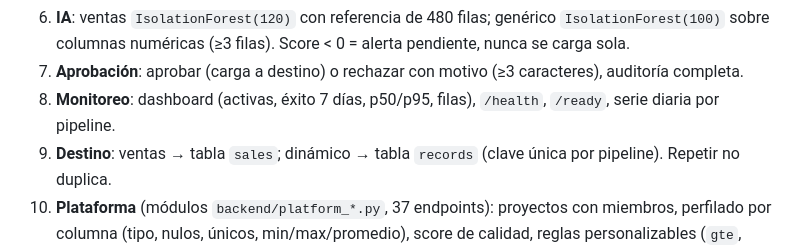
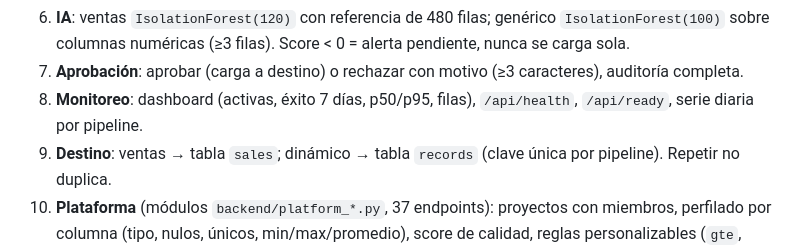
Before and after one commit to AlbertoContrerasE2005/G19X-UTSLRC-CACE-492-ACADEMIC, a Markdown page: docs/PRD.md, the part around the change. Rendered like a GitHub page.

```diff
--- a/docs/PRD.md
+++ b/docs/PRD.md
@@ -42,7 +42,7 @@ Primera cuenta = admin (setup). Sesión 8 h en cookie HttpOnly.
 7. **Aprobación**: aprobar (carga a destino) o rechazar con motivo
    (≥3 caracteres), auditoría completa.
 8. **Monitoreo**: dashboard (activas, éxito 7 días, p50/p95, filas),
-   `/health`, `/ready`, serie diaria por pipeline.
+   `/api/health`, `/api/ready`, serie diaria por pipeline.
 9. **Destino**: ventas → tabla `sales`; dinámico → tabla `records`
    (clave única por pipeline). Repetir no duplica.
 10. **Plataforma** (módulos `backend/platform_*.py`, 37 endpoints):
```
Also changed, not shown: docs/MVP.md (+1 -1 lines).
